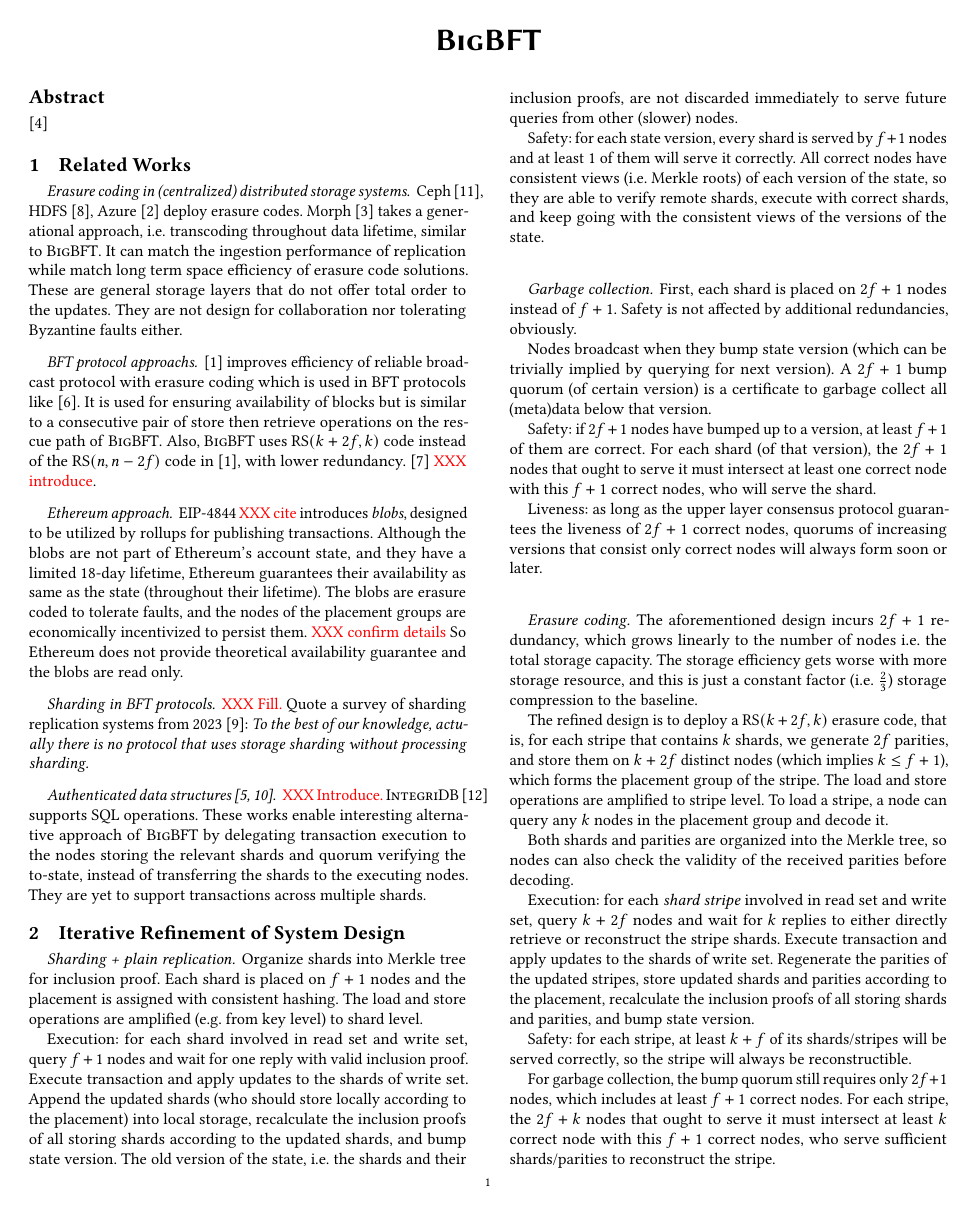
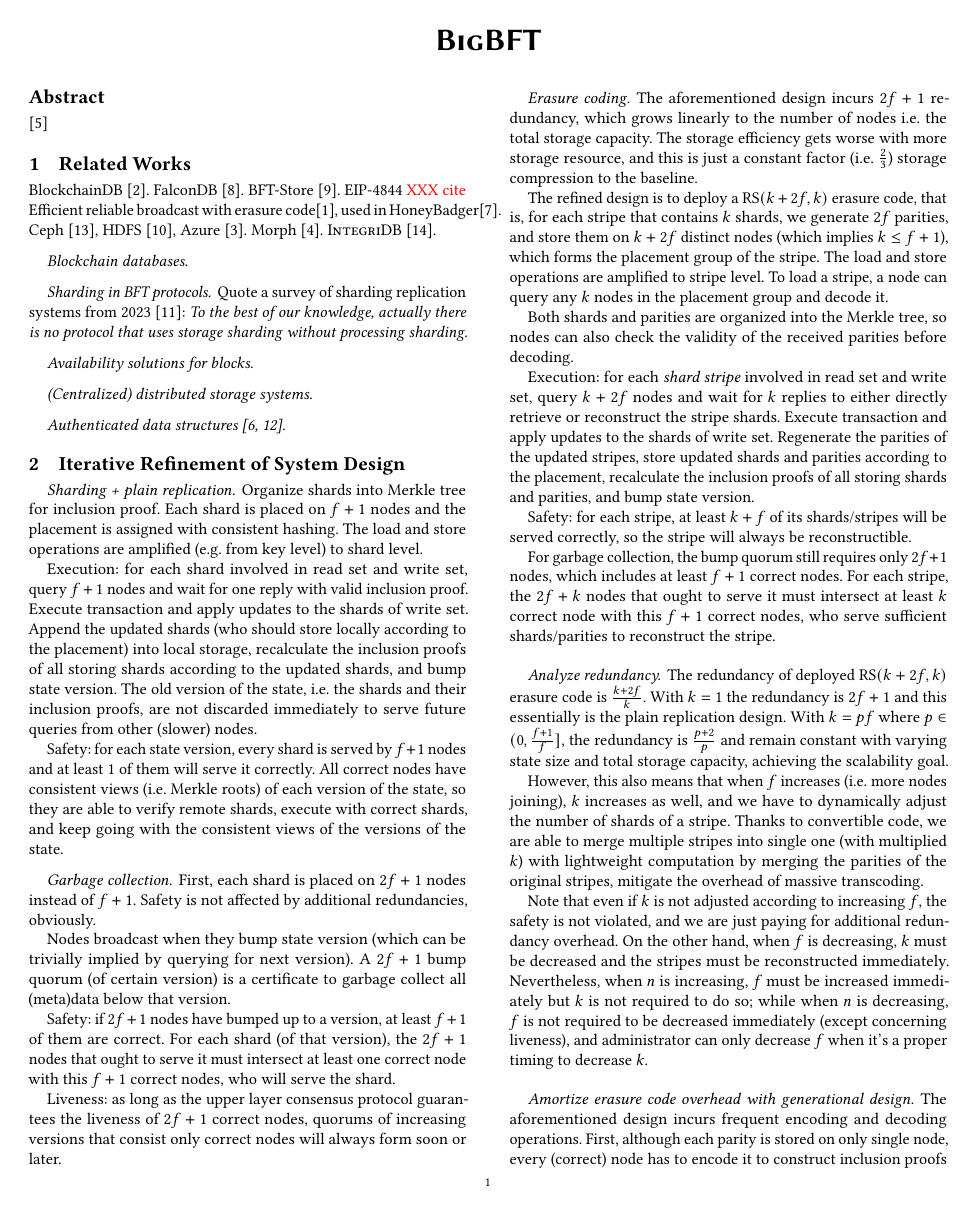
Before and after one commit to sgdxbc/bigbft-paper, a LaTeX document (paper.tex, which reads sections/relatedworks.tex): page 1 of 2. Compiled offline with pdfLaTeX; a LaTeX package or settings file that is missing is left out.

Commit message:
relworks: Rewind

```diff
--- a/sections/relatedworks.tex
+++ b/sections/relatedworks.tex
@@ -1,32 +1,23 @@
 \section{Related Works}
 \label{sec:relworks}
 
-\paragraph{Erasure coding in (centralized) distributed storage systems.}
-Ceph~\cite{weil2006ceph}, HDFS~\cite{shvachko2010hadoop}, Azure~\cite{huang2012erasure} deploy erasure codes.
-Morph~\cite{kim2024morph} takes a generational approach, \ie transcoding throughout data lifetime, similar to \sys.
-It can match the ingestion performance of replication while match long term space efficiency of erasure code solutions.
-These are general storage layers that do not offer total order to the updates.
-They are not design for collaboration nor tolerating Byzantine faults either.
+BlockchainDB~\cite{el2019blockchaindb}.
+FalconDB~\cite{peng2020falcondb}.
+BFT-Store~\cite{qi2020bft}.
+EIP-4844~\xxx{cite}
+Efficient reliable broadcast with erasure code\cite{cachin2005asynchronous}, used in HoneyBadger\cite{miller2016honey}.
+Ceph~\cite{weil2006ceph}, HDFS~\cite{shvachko2010hadoop}, Azure~\cite{huang2012erasure}.
+Morph~\cite{kim2024morph}.
+\textsc{Integri}DB~\cite{zhang2015integridb}.
 
-\paragraph{BFT protocol approachs.}
-\cite{cachin2005asynchronous} improves efficiency of reliable broadcast protocol with erasure coding which is used in BFT protocols like \cite{miller2016honey}.
-It is used for ensuring availability of blocks but is similar to a consecutive pair of store then retrieve operations on the rescue path of \sys.
-Also, \sys uses RS$(k+2f,k)$ code instead of the RS$(n,n-2f)$ code in \cite{cachin2005asynchronous}, with lower redundancy.
-\cite{qi2020bft} \xxx{introduce}.
-
-\paragraph{Ethereum approach.}
-EIP-4844~\xxx{cite} introduces \emph{blobs}, designed to be utilized by rollups for publishing transactions.
-Although the blobs are not part of Ethereum's account state, and they have a limited 18-day lifetime, Ethereum guarantees their availability as same as the state (throughout their lifetime).
-The blobs are erasure coded to tolerate faults, and the nodes of the placement groups are economically incentivized to persist them.~\xxx{confirm details}
-So Ethereum does not provide theoretical availability guarantee and the blobs are read only.
+\paragraph{Blockchain databases.}
 
 \paragraph{Sharding in BFT protocols.}
-\xxx{Fill.}
 Quote a survey of sharding replication systems from 2023~\cite{solat2023sharding}:
 \emph{To the best of our knowledge, actually there is no protocol that uses storage sharding without processing sharding.}
 
+\paragraph{Availability solutions for blocks.}
+
+\paragraph{(Centralized) distributed storage systems.}
+
 \paragraph{Authenticated data structures~\cite{martel2004general, tamassia2003authenticated}.}
-\xxx{Introduce.}
-\textsc{Integri}DB~\cite{zhang2015integridb} supports SQL operations.
-These works enable interesting alternative approach of \sys by delegating transaction execution to the nodes storing the relevant shards and quorum verifying the to-state, instead of transferring the shards to the executing nodes.
-They are yet to support transactions across multiple shards.
```
Also changed, not shown: paper.bib (+19 -0 lines).
